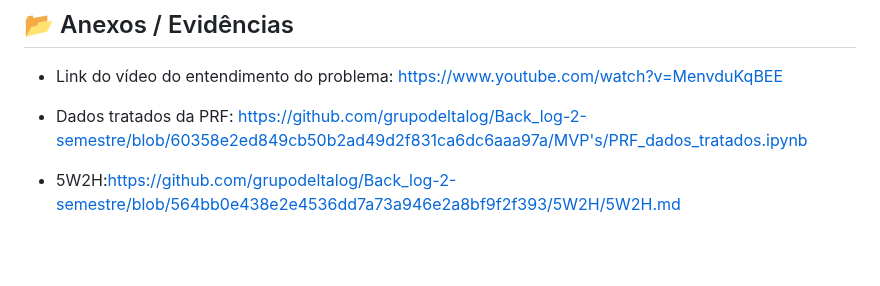
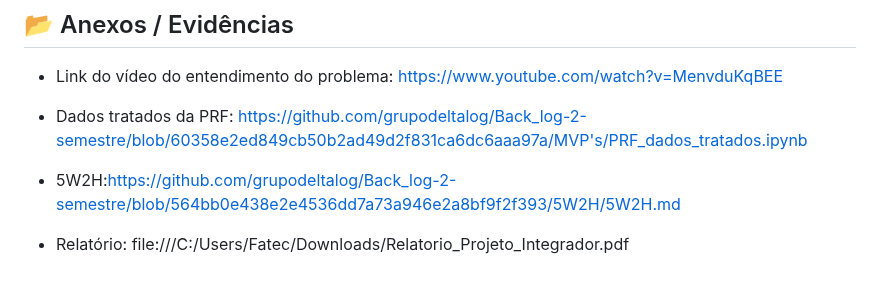
Before and after one commit to grupodeltalog/Back_log-2-semestre, a Markdown page: MVP's/MVP-Sprint1.md, the part around the change. GitHub-like rendering; blank space fills up the shorter version.

```diff
--- a/MVP's/MVP-Sprint1.md
+++ b/MVP's/MVP-Sprint1.md
@@ -72,3 +72,5 @@ Navegação Intuitiva: Telas interligadas via menu de navegação, permitindo al
 - Dados tratados da PRF: https://github.com/grupodeltalog/Back_log-2-semestre/blob/60358e2ed849cb50b2ad49d2f831ca6dc6aaa97a/MVP's/PRF_dados_tratados.ipynb
 
 - 5W2H:https://github.com/grupodeltalog/Back_log-2-semestre/blob/564bb0e438e2e4536dd7a73a946e2a8bf9f2f393/5W2H/5W2H.md
+
+- Relatório: file:///C:/Users/Fatec/Downloads/Relatorio_Projeto_Integrador.pdf
```
